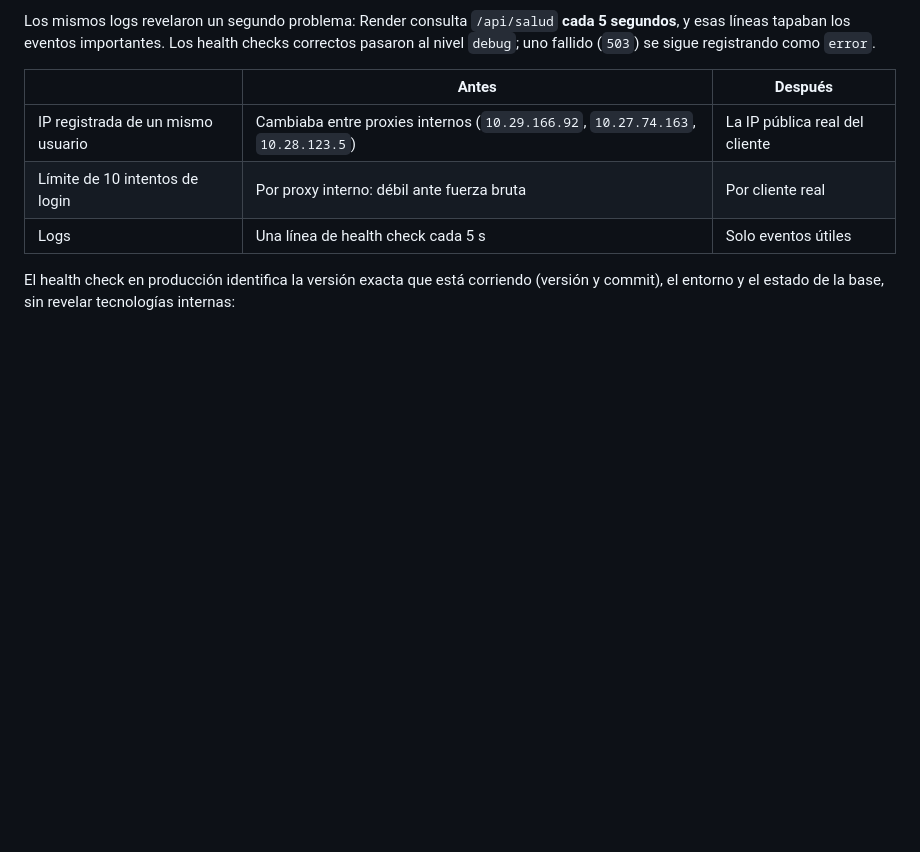
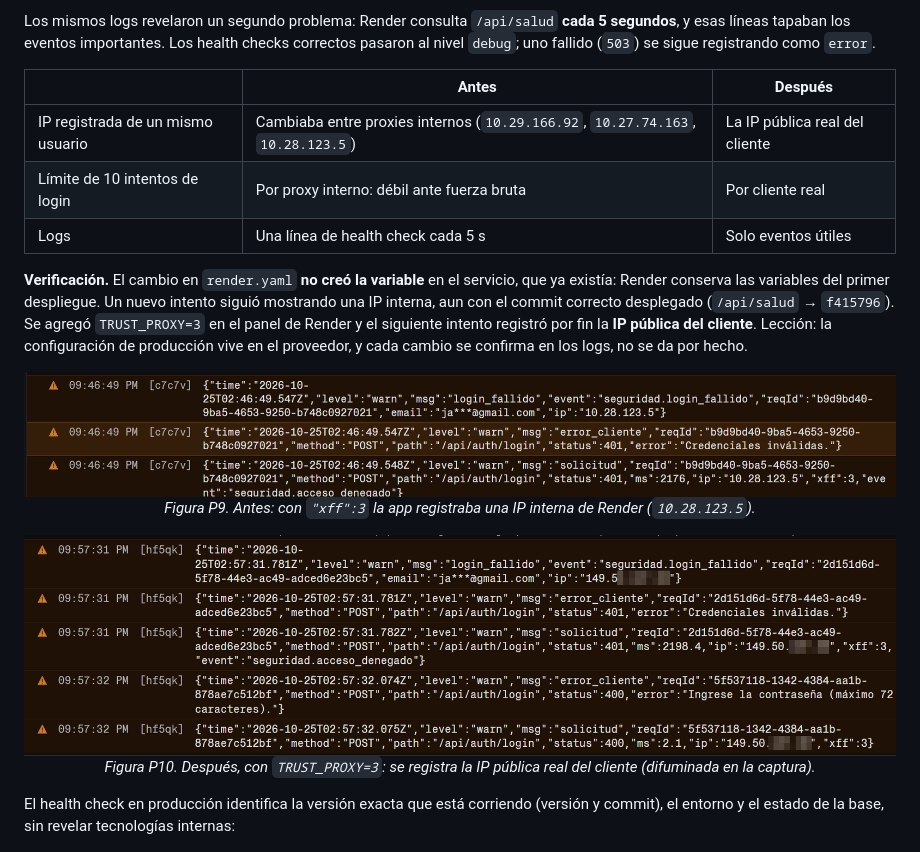
Before and after one commit to javieroel/DBP, a Markdown page: README.md, the part around the change. Rendered like a GitHub page; pictures changed too: assets/repo_images/hallazgo_ip_antes.png (added), assets/repo_images/hallazgo_ip_despues.png (added); blank space fills up the shorter version.

```diff
--- a/README.md
+++ b/README.md
@@ -942,6 +942,18 @@ Los mismos logs revelaron un segundo problema: Render consulta `/api/salud` **ca
 | Límite de 10 intentos de login | Por proxy interno: débil ante fuerza bruta | Por cliente real |
 | Logs | Una línea de health check cada 5 s | Solo eventos útiles |
 
+**Verificación.** El cambio en `render.yaml` **no creó la variable** en el servicio, que ya existía: Render conserva las variables del primer despliegue. Un nuevo intento siguió mostrando una IP interna, aun con el commit correcto desplegado (`/api/salud` → `f415796`). Se agregó `TRUST_PROXY=3` en el panel de Render y el siguiente intento registró por fin la **IP pública del cliente**. Lección: la configuración de producción vive en el proveedor, y cada cambio se confirma en los logs, no se da por hecho.
+
+<p align="center">
+    <img src="assets/repo_images/hallazgo_ip_antes.png" alt="Logs de Render antes de la corrección: login_fallido con ip 10.28.123.5, una dirección interna, aunque xff vale 3" style="width: 750px;">
+    <br><em>Figura P9. Antes: con <code>"xff":3</code> la app registraba una IP interna de Render (<code>10.28.123.5</code>).</em>
+</p>
+
+<p align="center">
+    <img src="assets/repo_images/hallazgo_ip_despues.png" alt="Logs de Render después de la corrección: login_fallido con la IP pública del cliente, parcialmente difuminada, y xff 3" style="width: 750px;">
+    <br><em>Figura P10. Después, con <code>TRUST_PROXY=3</code>: se registra la IP pública real del cliente (difuminada en la captura).</em>
+</p>
+
 El health check en producción identifica la versión exacta que está corriendo (versión y commit), el entorno y el estado de la base, sin revelar tecnologías internas:
 
 <p align="center">
```
Also changed, not shown: docs/DOCUMENTACION_TECNICA.md (+2 -0 lines), docs/GUION_DEFENSA.md (+7 -5 lines), 1 other file.
